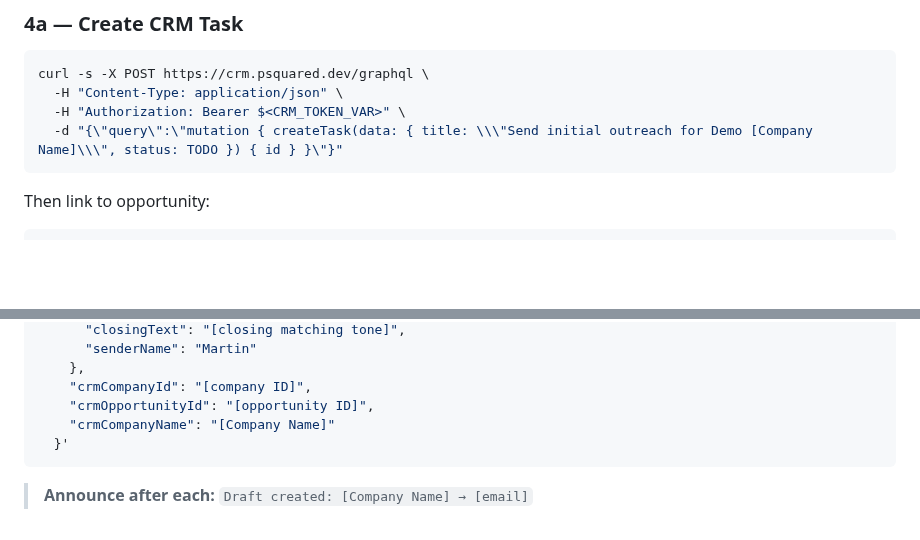
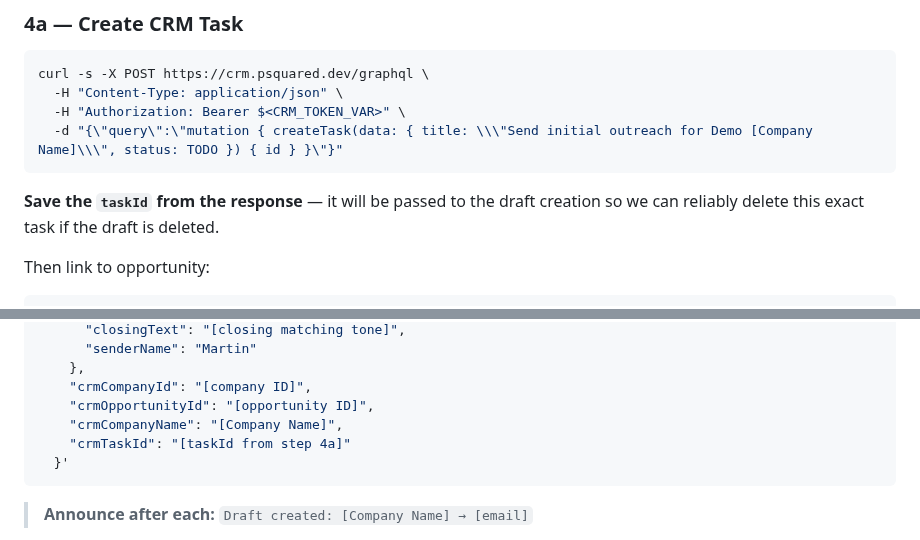
Before and after one commit to psquared-development/psquared-skills, a Markdown page: skills/setup-email-drafts/SKILL.md, 2 parts joined by grey strips. Drawn GitHub-style; blank space fills up the shorter version.

Commit message:
feat: skill passes crmTaskId when creating drafts for reliable delete mapping

````diff
--- a/skills/setup-email-drafts/SKILL.md
+++ b/skills/setup-email-drafts/SKILL.md
@@ -139,6 +139,8 @@ curl -s -X POST https://crm.psquared.dev/graphql \
   -d "{\"query\":\"mutation { createTask(data: { title: \\\"Send initial outreach for Demo [Company Name]\\\", status: TODO }) { id } }\"}"
 ```
 
+**Save the `taskId` from the response** — it will be passed to the draft creation so we can reliably delete this exact task if the draft is deleted.
+
 Then link to opportunity:
 
 ```bash
@@ -190,7 +192,8 @@ curl -s -X POST https://notifications.psquared.dev/drafts/create \
     },
     "crmCompanyId": "[company ID]",
     "crmOpportunityId": "[opportunity ID]",
-    "crmCompanyName": "[Company Name]"
+    "crmCompanyName": "[Company Name]",
+    "crmTaskId": "[taskId from step 4a]"
   }'
 ```
 
````
